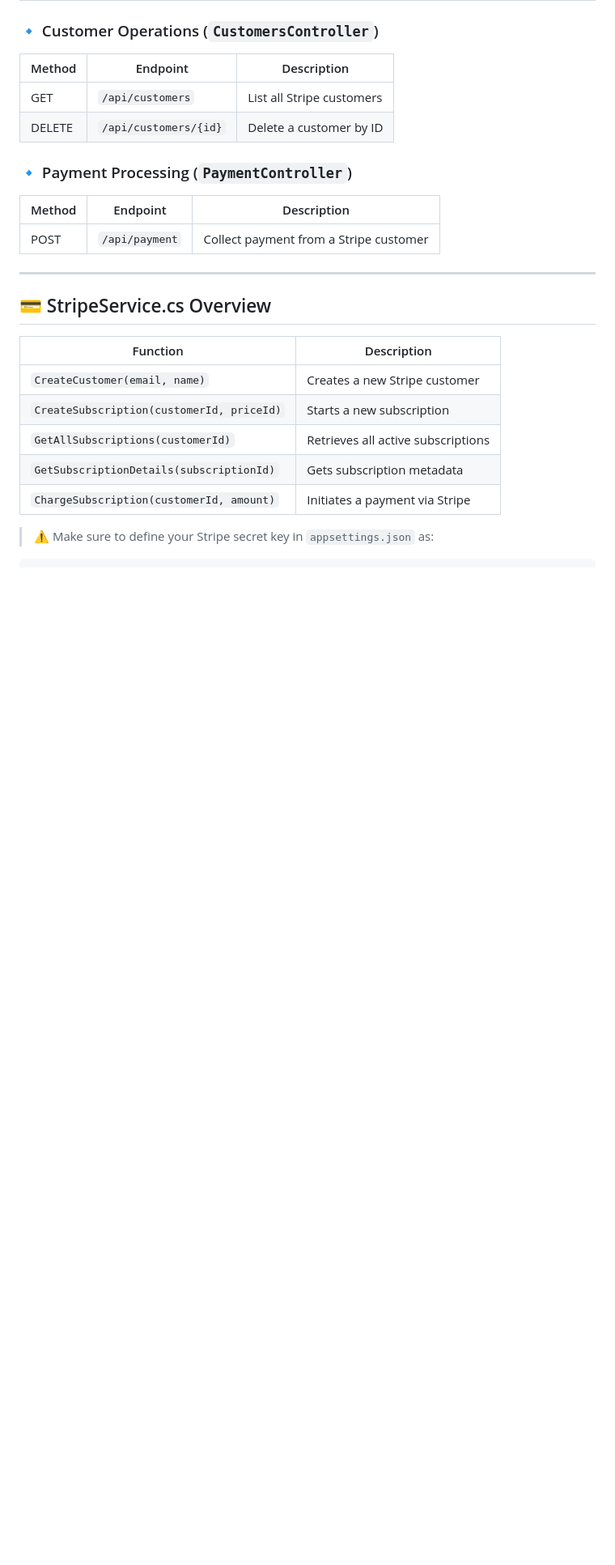
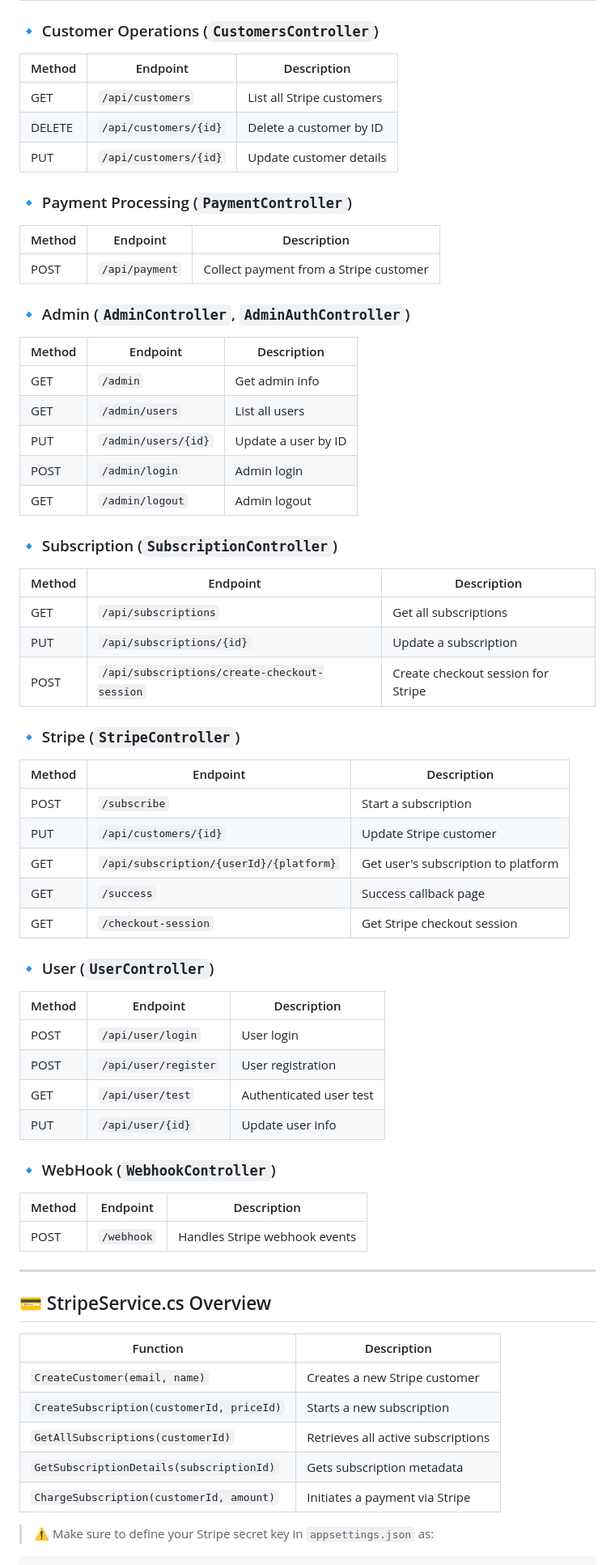
Before and after one commit to De1niz/Subskript, a Markdown page: README.md, the part around the change printed below. Shown: that part at 81% size. Rendered like a GitHub page; blank space fills up the shorter version.

```diff
--- a/README.md
+++ b/README.md
@@ -48,12 +49,56 @@ SubsKript is a modern web-based subscription management system built with **ASP.
 |--------|--------------------------|------------------------------|
 | GET    | `/api/customers`         | List all Stripe customers    |
 | DELETE | `/api/customers/{id}`    | Delete a customer by ID      |
+| PUT    | `/api/customers/{id}`    | Update customer details      |
 
 ### 🔹 Payment Processing (`PaymentController`)
 
 | Method | Endpoint           | Description                            |
 |--------|--------------------|----------------------------------------|
 | POST   | `/api/payment`     | Collect payment from a Stripe customer |
+
+### 🔹 Admin (`AdminController`, `AdminAuthController`)
+
+| Method | Endpoint                | Description                      |
+|--------|--------------------------|----------------------------------|
+| GET    | `/admin`                 | Get admin info                   |
+| GET    | `/admin/users`          | List all users                   |
+| PUT    | `/admin/users/{id}`     | Update a user by ID              |
+| POST   | `/admin/login`          | Admin login                      |
+| GET    | `/admin/logout`         | Admin logout                     |
+
+### 🔹 Subscription (`SubscriptionController`)
+
+| Method | Endpoint                                      | Description                       |
+|--------|-----------------------------------------------|-----------------------------------|
+| GET    | `/api/subscriptions`                          | Get all subscriptions             |
+| PUT    | `/api/subscriptions/{id}`                     | Update a subscription             |
+| POST   | `/api/subscriptions/create-checkout-session`  | Create checkout session for Stripe|
+
+### 🔹 Stripe (`StripeController`)
+
+| Method | Endpoint                                      | Description                         |
+|--------|-----------------------------------------------|-------------------------------------|
+| POST   | `/subscribe`                                  | Start a subscription                |
+| PUT    | `/api/customers/{id}`                         | Update Stripe customer              |
+| GET    | `/api/subscription/{userId}/{platform}`       | Get user's subscription to platform |
+| GET    | `/success`                                    | Success callback page               |
+| GET    | `/checkout-session`                           | Get Stripe checkout session         |
+
+### 🔹 User (`UserController`)
+
+| Method | Endpoint             | Description                |
+|--------|----------------------|----------------------------|
+| POST   | `/api/user/login`    | User login                 |
+| POST   | `/api/user/register` | User registration          |
+| GET    | `/api/user/test`     | Authenticated user test    |
+| PUT    | `/api/user/{id}`     | Update user info           |
+
+### 🔹 WebHook (`WebhookController`)
+
+| Method | Endpoint   | Description                  |
+|--------|------------|------------------------------|
+| POST   | `/webhook` | Handles Stripe webhook events|
 
 ---
 
```
Also changed, not shown: other parts of README.md (+1 -0 lines).
